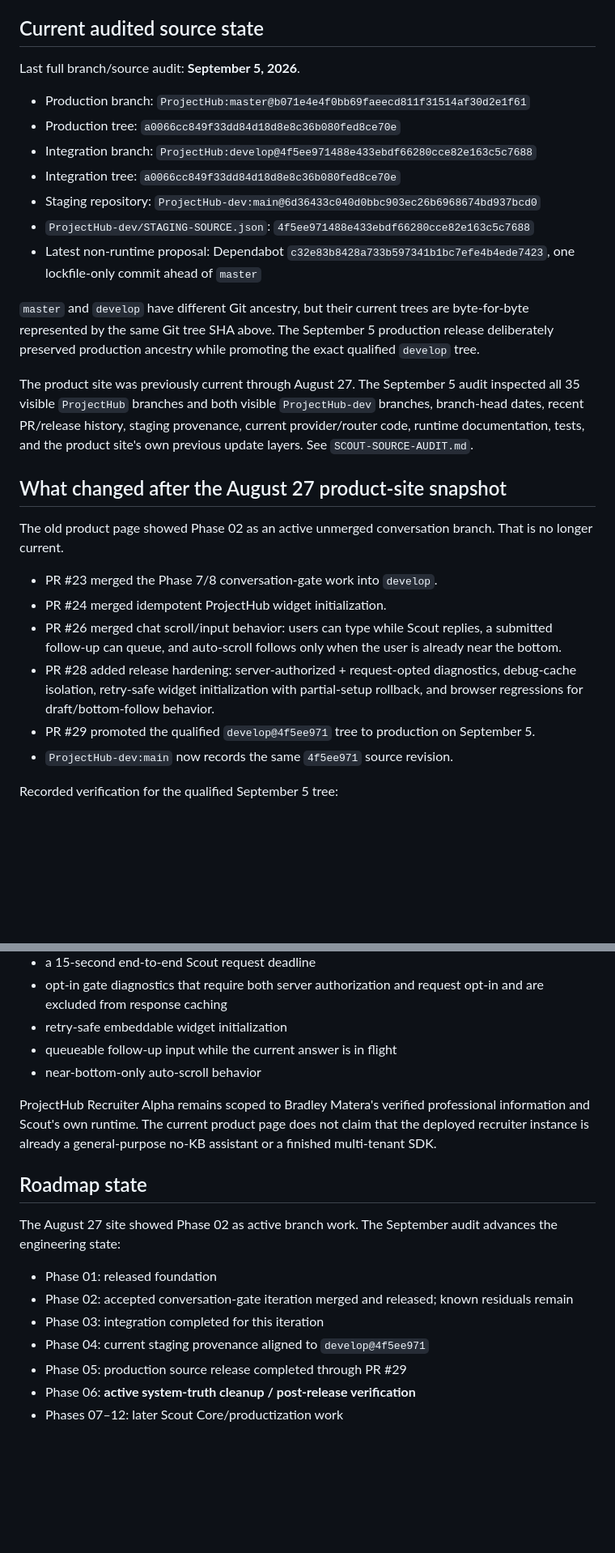
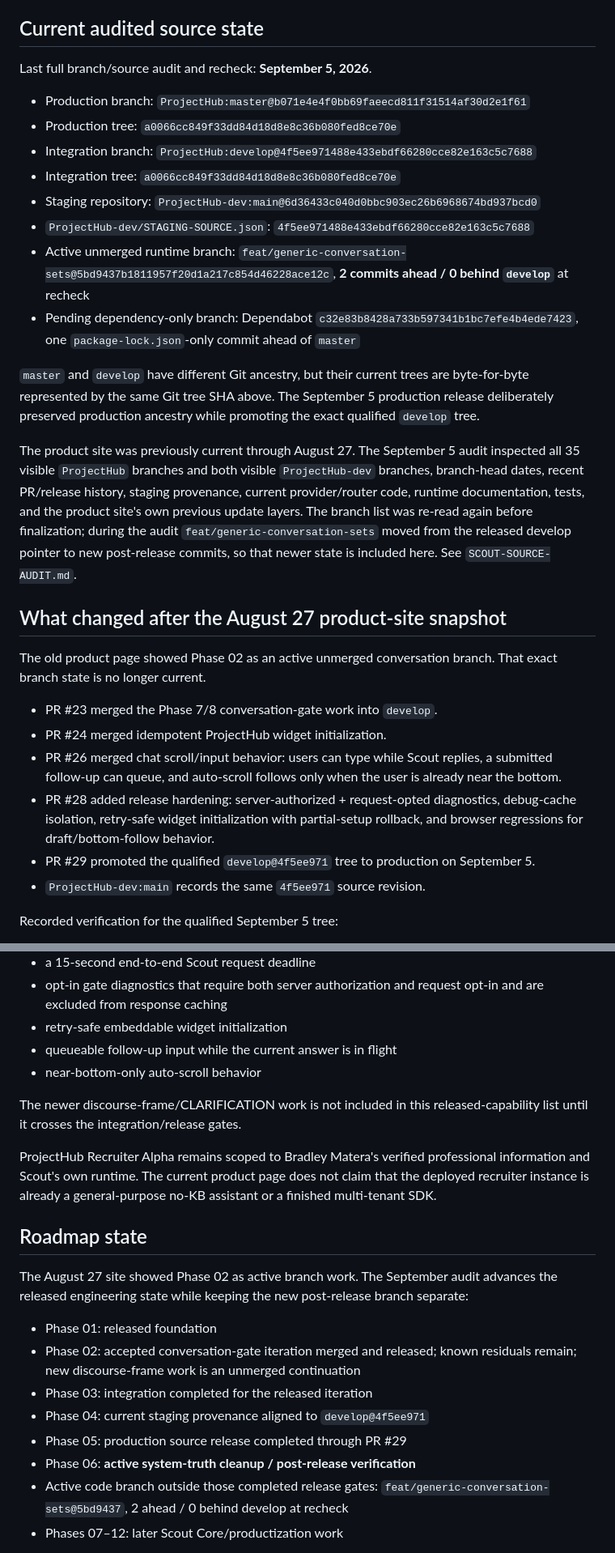
Before and after one commit to BradleyMatera/Scout-product-page, a Markdown page: README.md, 2 parts joined by grey strips. Shown at 81% size. Drawn GitHub-style; blank space fills up the shorter version.

Commit message:
docs: record active post-release discourse branch

```diff
--- a/README.md
+++ b/README.md
@@ -15,7 +15,7 @@ A GitHub Pages mirror is also deployed from this repository.
 
 ## Current audited source state
 
-Last full branch/source audit: **September 5, 2026**.
+Last full branch/source audit and recheck: **September 5, 2026**.
 
 - Production branch: `ProjectHub:master@b071e4e4f0bb69faeecd811f31514af30d2e1f61`
 - Production tree: `a0066cc849f33dd84d18d8e8c36b080fed8ce70e`
@@ -23,22 +23,23 @@ Last full branch/source audit: **September 5, 2026**.
 - Integration tree: `a0066cc849f33dd84d18d8e8c36b080fed8ce70e`
 - Staging repository: `ProjectHub-dev:main@6d36433c040d0bbc903ec26b6968674bd937bcd0`
 - `ProjectHub-dev/STAGING-SOURCE.json`: `4f5ee971488e433ebdf66280cce82e163c5c7688`
-- Latest non-runtime proposal: Dependabot `c32e83b8428a733b597341b1bc7efe4b4ede7423`, one lockfile-only commit ahead of `master`
+- Active unmerged runtime branch: `feat/generic-conversation-sets@5bd9437b1811957f20d1a217c854d46228ace12c`, **2 commits ahead / 0 behind `develop`** at recheck
+- Pending dependency-only branch: Dependabot `c32e83b8428a733b597341b1bc7efe4b4ede7423`, one `package-lock.json`-only commit ahead of `master`
 
 `master` and `develop` have different Git ancestry, but their current trees are byte-for-byte represented by the same Git tree SHA above. The September 5 production release deliberately preserved production ancestry while promoting the exact qualified `develop` tree.
 
-The product site was previously current through August 27. The September 5 audit inspected all 35 visible `ProjectHub` branches and both visible `ProjectHub-dev` branches, branch-head dates, recent PR/release history, staging provenance, current provider/router code, runtime documentation, tests, and the product site's own previous update layers. See `SCOUT-SOURCE-AUDIT.md`.
+The product site was previously current through August 27. The September 5 audit inspected all 35 visible `ProjectHub` branches and both visible `ProjectHub-dev` branches, branch-head dates, recent PR/release history, staging provenance, current provider/router code, runtime documentation, tests, and the product site's own previous update layers. The branch list was re-read again before finalization; during the audit `feat/generic-conversation-sets` moved from the released develop pointer to new post-release commits, so that newer state is included here. See `SCOUT-SOURCE-AUDIT.md`.
 
 ## What changed after the August 27 product-site snapshot
 
-The old product page showed Phase 02 as an active unmerged conversation branch. That is no longer current.
+The old product page showed Phase 02 as an active unmerged conversation branch. That exact branch state is no longer current.
 
 - PR #23 merged the Phase 7/8 conversation-gate work into `develop`.
 - PR #24 merged idempotent ProjectHub widget initialization.
 - PR #26 merged chat scroll/input behavior: users can type while Scout replies, a submitted follow-up can queue, and auto-scroll follows only when the user is already near the bottom.
 - PR #28 added release hardening: server-authorized + request-opted diagnostics, debug-cache isolation, retry-safe widget initialization with partial-setup rollback, and browser regressions for draft/bottom-follow behavior.
 - PR #29 promoted the qualified `develop@4f5ee971` tree to production on September 5.
-- `ProjectHub-dev:main` now records the same `4f5ee971` source revision.
+- `ProjectHub-dev:main` records the same `4f5ee971` source revision.
 
 Recorded verification for the qualified September 5 tree:
 
@@ -119,18 +131,21 @@ The released September 5 tree includes:
 - queueable follow-up input while the current answer is in flight
 - near-bottom-only auto-scroll behavior
 
+The newer discourse-frame/CLARIFICATION work is not included in this released-capability list until it crosses the integration/release gates.
+
 ProjectHub Recruiter Alpha remains scoped to Bradley Matera's verified professional information and Scout's own runtime. The current product page does not claim that the deployed recruiter instance is already a general-purpose no-KB assistant or a finished multi-tenant SDK.
 
 ## Roadmap state
 
-The August 27 site showed Phase 02 as active branch work. The September audit advances the engineering state:
+The August 27 site showed Phase 02 as active branch work. The September audit advances the released engineering state while keeping the new post-release branch separate:
 
 - Phase 01: released foundation
-- Phase 02: accepted conversation-gate iteration merged and released; known residuals remain
-- Phase 03: integration completed for this iteration
+- Phase 02: accepted conversation-gate iteration merged and released; known residuals remain; new discourse-frame work is an unmerged continuation
+- Phase 03: integration completed for the released iteration
 - Phase 04: current staging provenance aligned to `develop@4f5ee971`
 - Phase 05: production source release completed through PR #29
 - Phase 06: **active system-truth cleanup / post-release verification**
+- Active code branch outside those completed release gates: `feat/generic-conversation-sets@5bd9437`, 2 ahead / 0 behind develop at recheck
 - Phases 07–12: later Scout Core/productization work
 
 Phase 06 is not cosmetic. Current examples include the stale runtime-neuron self-description above and the need to keep source, deployment provenance, docs, telemetry semantics, and historical evaluation claims clearly separated.
```
Also changed, not shown: other parts of README.md (+17 -6 lines).
